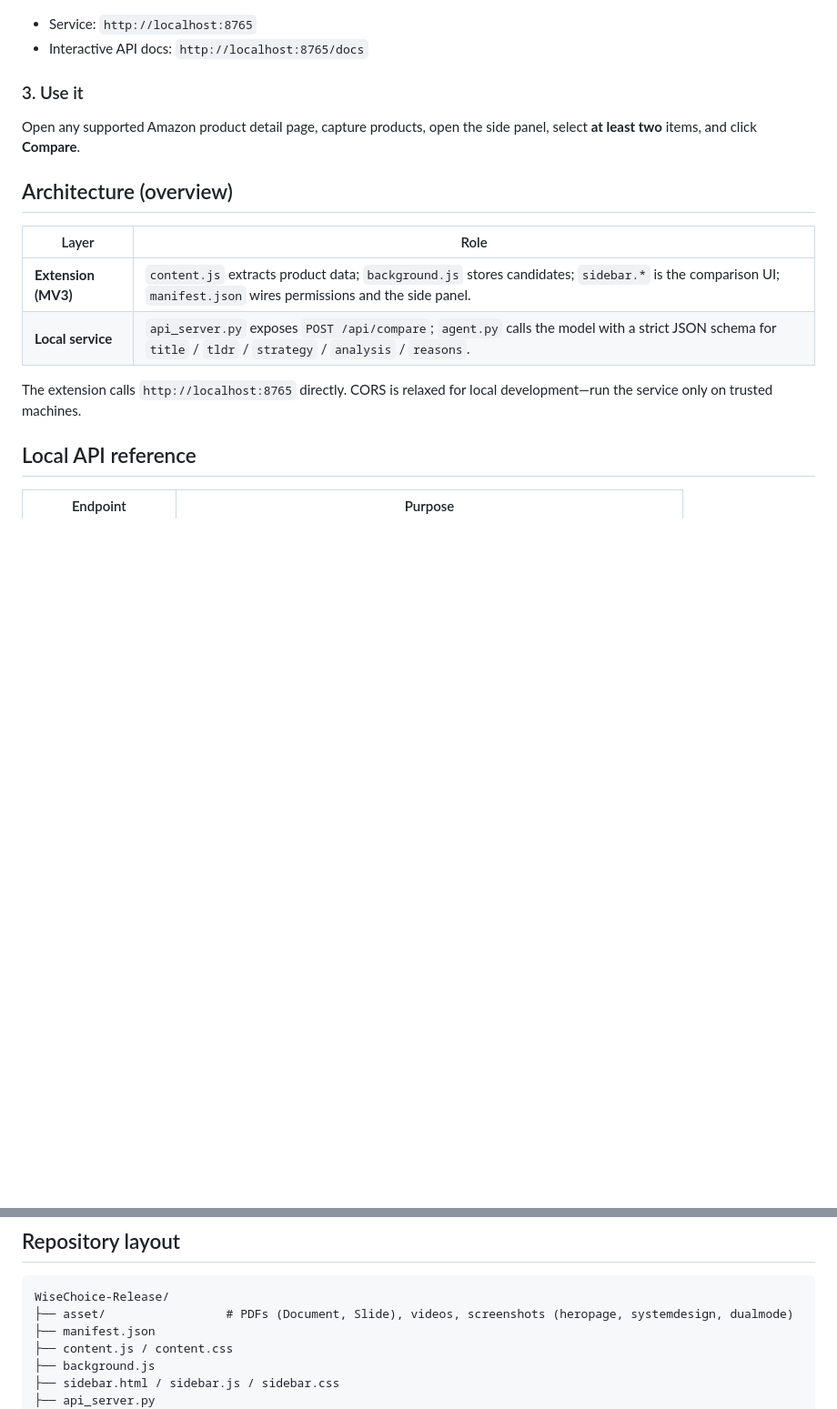
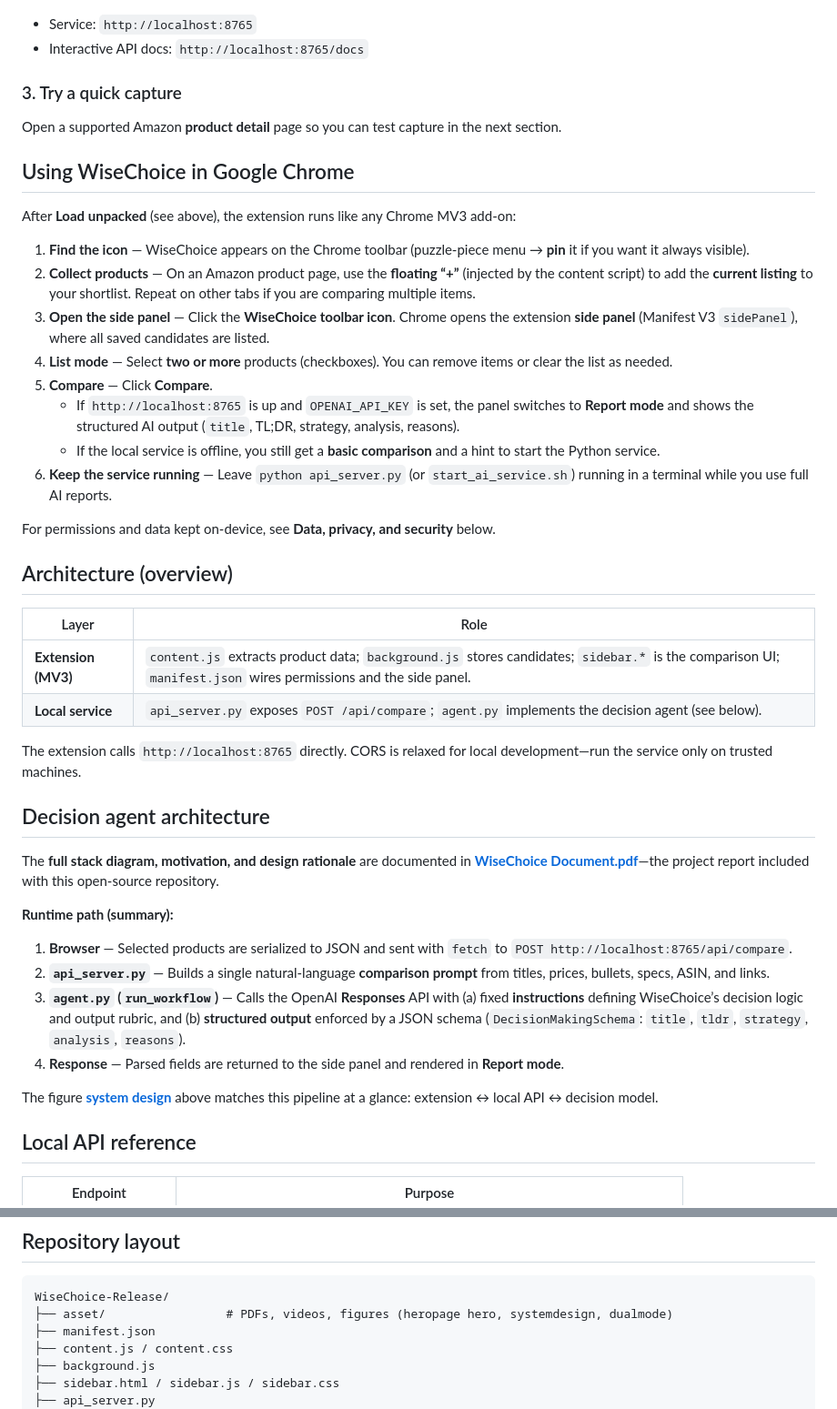
Before and after one commit to haichangcharles/WiseChoice-Release, a Markdown page: README.md, 2 parts joined by grey strips. Shown at 91% size. Drawn GitHub-style; blank space fills up the shorter version.

````diff
--- a/README.md
+++ b/README.md
@@ -170,18 +170,48 @@ python api_server.py
 - Service: `http://localhost:8765`
 - Interactive API docs: `http://localhost:8765/docs`
 
-### 3. Use it
+### 3. Try a quick capture
 
-Open any supported Amazon product detail page, capture products, open the side panel, select **at least two** items, and click **Compare**.
+Open a supported Amazon **product detail** page so you can test capture in the next section.
+
+## Using WiseChoice in Google Chrome
+
+After **Load unpacked** (see above), the extension runs like any Chrome MV3 add-on:
+
+1. **Find the icon** — WiseChoice appears on the Chrome toolbar (puzzle-piece menu → **pin** it if you want it always visible).
+2. **Collect products** — On an Amazon product page, use the **floating “+”** (injected by the content script) to add the **current listing** to your shortlist. Repeat on other tabs if you are comparing multiple items.
+3. **Open the side panel** — Click the **WiseChoice toolbar icon**. Chrome opens the extension **side panel** (Manifest V3 `sidePanel`), where all saved candidates are listed.
+4. **List mode** — Select **two or more** products (checkboxes). You can remove items or clear the list as needed.
+5. **Compare** — Click **Compare**.
+   - If `http://localhost:8765` is up and `OPENAI_API_KEY` is set, the panel switches to **Report mode** and shows the structured AI output (`title`, TL;DR, strategy, analysis, reasons).
+   - If the local service is offline, you still get a **basic comparison** and a hint to start the Python service.
+6. **Keep the service running** — Leave `python api_server.py` (or `start_ai_service.sh`) running in a terminal while you use full AI reports.
+
+For permissions and data kept on-device, see **Data, privacy, and security** below.
 
 ## Architecture (overview)
 
 | Layer | Role |
 | --- | --- |
 | **Extension (MV3)** | `content.js` extracts product data; `background.js` stores candidates; `sidebar.*` is the comparison UI; `manifest.json` wires permissions and the side panel. |
-| **Local service** | `api_server.py` exposes `POST /api/compare`; `agent.py` calls the model with a strict JSON schema for `title` / `tldr` / `strategy` / `analysis` / `reasons`. |
+| **Local service** | `api_server.py` exposes `POST /api/compare`; `agent.py` implements the decision agent (see below). |
 
 The extension calls `http://localhost:8765` directly. CORS is relaxed for local development—run the service only on trusted machines.
+
+<a id="decision-agent-architecture"></a>
+
+## Decision agent architecture
+
+The **full stack diagram, motivation, and design rationale** are documented in **[WiseChoice Document.pdf](asset/WiseChoice%20Document.pdf)**—the project report included with this open-source repository.
+
+**Runtime path (summary):**
+
+1. **Browser** — Selected products are serialized to JSON and sent with `fetch` to `POST http://localhost:8765/api/compare`.
+2. **`api_server.py`** — Builds a single natural-language **comparison prompt** from titles, prices, bullets, specs, ASIN, and links.
+3. **`agent.py` (`run_workflow`)** — Calls the OpenAI **Responses** API with (a) fixed **instructions** defining WiseChoice’s decision logic and output rubric, and (b) **structured output** enforced by a JSON schema (`DecisionMakingSchema`: `title`, `tldr`, `strategy`, `analysis`, `reasons`).
+4. **Response** — Parsed fields are returned to the side panel and rendered in **Report mode**.
+
+The figure **[system design](asset/systemdesign.png)** above matches this pipeline at a glance: extension ↔ local API ↔ decision model.
 
 ## Local API reference
 
@@ -213,7 +243,7 @@ The extension calls `http://localhost:8765` directly. CORS is relaxed for local
 
 ```
 WiseChoice-Release/
-├── asset/                 # PDFs (Document, Slide), videos, screenshots (heropage, systemdesign, dualmode)
+├── asset/                 # PDFs, videos, figures (heropage hero, systemdesign, dualmode)
 ├── manifest.json
 ├── content.js / content.css
 ├── background.js
````
Also changed, not shown: other parts of README.md (+9 -9 lines), README.zh-CN.md (+43 -13 lines).
